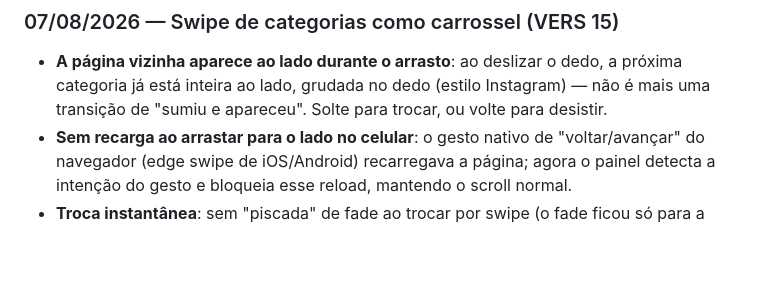
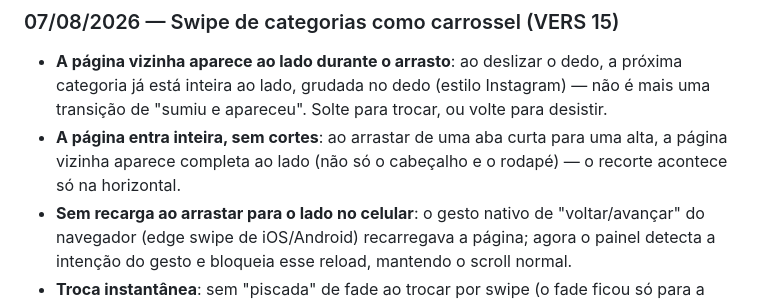
Before and after one commit to lucasramosseo-droid/pronix-radar, a Markdown page: README.md, the part around the change. GitHub-like rendering; blank space fills up the shorter version.

Commit message:
Changelog: pagina vizinha inteira durante o swipe (sem corte)

```diff
--- a/README.md
+++ b/README.md
@@ -66,6 +66,7 @@ Abra `https://pronix-radar.netlify.app/` em qualquer navegador. Não requer inst
 ### 07/08/2026 — Swipe de categorias como carrossel (VERS 15)
 
 - **A página vizinha aparece ao lado durante o arrasto**: ao deslizar o dedo, a próxima categoria já está inteira ao lado, grudada no dedo (estilo Instagram) — não é mais uma transição de "sumiu e apareceu". Solte para trocar, ou volte para desistir.
+- **A página entra inteira, sem cortes**: ao arrastar de uma aba curta para uma alta, a página vizinha aparece completa ao lado (não só o cabeçalho e o rodapé) — o recorte acontece só na horizontal.
 - **Sem recarga ao arrastar para o lado no celular**: o gesto nativo de "voltar/avançar" do navegador (edge swipe de iOS/Android) recarregava a página; agora o painel detecta a intenção do gesto e bloqueia esse reload, mantendo o scroll normal.
 - **Troca instantânea**: sem "piscada" de fade ao trocar por swipe (o fade ficou só para a navegação por toque nos botões).
 
```
